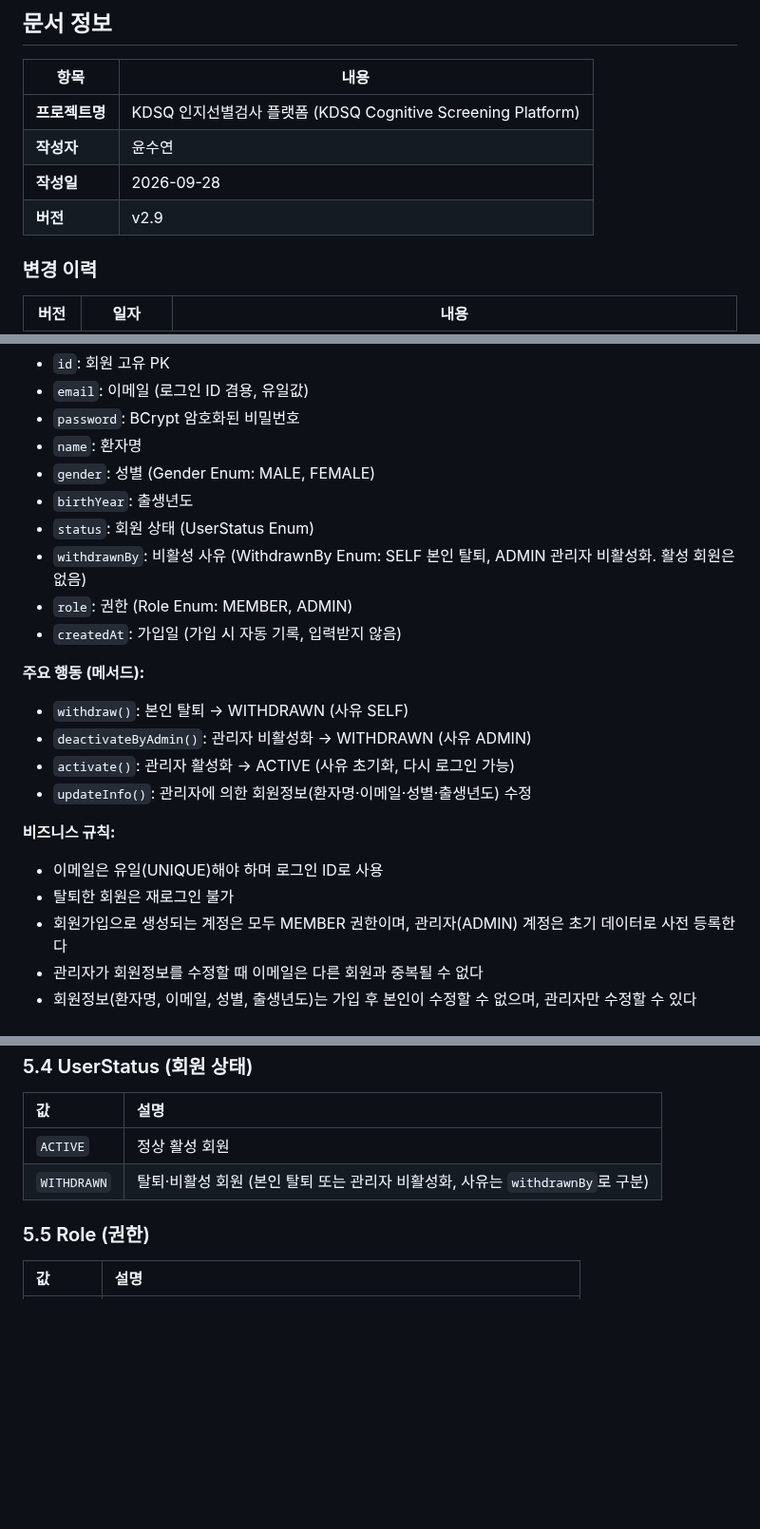
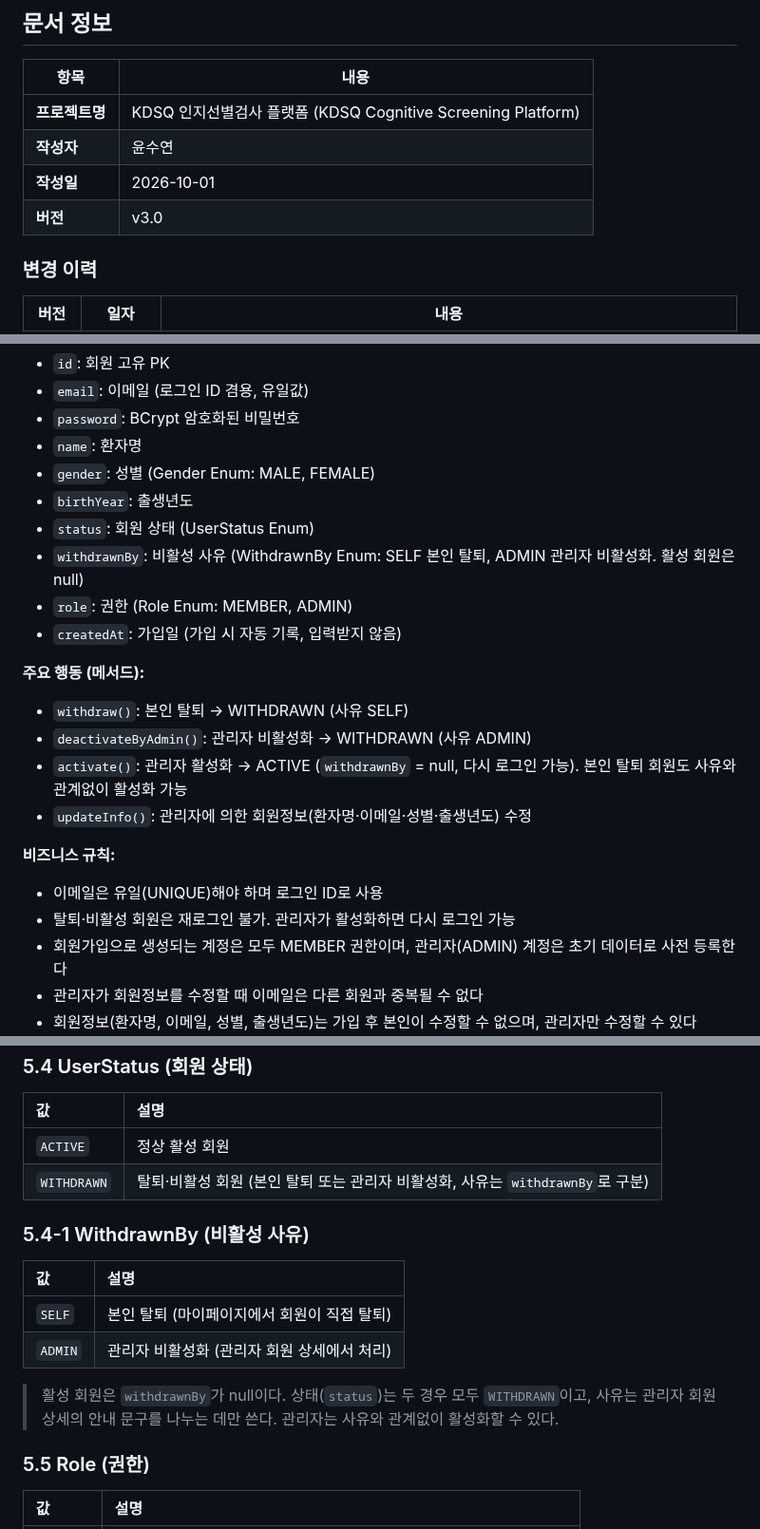
Before and after one commit to ekdud01/Mini_Project_2, a Markdown page: 필수제출문서/1.도메인설계서_2조.md, 3 parts joined by grey strips. Shown at 95% size. Drawn GitHub-style; blank space fills up the shorter version.

Commit message:
docs: 도메인 설계서 비활성 사유(withdrawnBy)·총점 null 코드 정합성 반영
Co-authored-by: jero-06 <jeeyoung345@gmail.com>

```diff
--- a/필수제출문서/1.도메인설계서_2조.md
+++ b/필수제출문서/1.도메인설계서_2조.md
@@ -6,8 +6,8 @@
 |------|------|
 | **프로젝트명** | KDSQ 인지선별검사 플랫폼 (KDSQ Cognitive Screening Platform) |
 | **작성자** | 윤수연 |
-| **작성일** | 2026-09-28 |
-| **버전** | v2.9 |
+| **작성일** | 2026-10-01 |
+| **버전** | v3.0 |
 
 ### 변경 이력
 
@@ -149,19 +150,19 @@
 - `gender`: 성별 (Gender Enum: MALE, FEMALE)
 - `birthYear`: 출생년도
 - `status`: 회원 상태 (UserStatus Enum)
-- `withdrawnBy`: 비활성 사유 (WithdrawnBy Enum: SELF 본인 탈퇴, ADMIN 관리자 비활성화. 활성 회원은 없음)
+- `withdrawnBy`: 비활성 사유 (WithdrawnBy Enum: SELF 본인 탈퇴, ADMIN 관리자 비활성화. 활성 회원은 null)
 - `role`: 권한 (Role Enum: MEMBER, ADMIN)
 - `createdAt`: 가입일 (가입 시 자동 기록, 입력받지 않음)
 
 **주요 행동 (메서드):**
 - `withdraw()`: 본인 탈퇴 → WITHDRAWN (사유 SELF)
 - `deactivateByAdmin()`: 관리자 비활성화 → WITHDRAWN (사유 ADMIN)
-- `activate()`: 관리자 활성화 → ACTIVE (사유 초기화, 다시 로그인 가능)
+- `activate()`: 관리자 활성화 → ACTIVE (`withdrawnBy` = null, 다시 로그인 가능). 본인 탈퇴 회원도 사유와 관계없이 활성화 가능
 - `updateInfo()`: 관리자에 의한 회원정보(환자명·이메일·성별·출생년도) 수정
 
 **비즈니스 규칙:**
 - 이메일은 유일(UNIQUE)해야 하며 로그인 ID로 사용
-- 탈퇴한 회원은 재로그인 불가
+- 탈퇴·비활성 회원은 재로그인 불가. 관리자가 활성화하면 다시 로그인 가능
 - 회원가입으로 생성되는 계정은 모두 MEMBER 권한이며, 관리자(ADMIN) 계정은 초기 데이터로 사전 등록한다
 - 관리자가 회원정보를 수정할 때 이메일은 다른 회원과 중복될 수 없다
 - 회원정보(환자명, 이메일, 성별, 출생년도)는 가입 후 본인이 수정할 수 없으며, 관리자만 수정할 수 있다
@@ -363,6 +368,15 @@ classDiagram
 | `ACTIVE` | 정상 활성 회원 |
 | `WITHDRAWN` | 탈퇴·비활성 회원 (본인 탈퇴 또는 관리자 비활성화, 사유는 `withdrawnBy`로 구분) |
 
+### 5.4-1 WithdrawnBy (비활성 사유)
+
+| 값 | 설명 |
+| :--- | :--- |
+| `SELF` | 본인 탈퇴 (마이페이지에서 회원이 직접 탈퇴) |
+| `ADMIN` | 관리자 비활성화 (관리자 회원 상세에서 처리) |
+
+> 활성 회원은 `withdrawnBy`가 null이다. 상태(`status`)는 두 경우 모두 `WITHDRAWN`이고, 사유는 관리자 회원 상세의 안내 문구를 나누는 데만 쓴다. 관리자는 사유와 관계없이 활성화할 수 있다.
+
 ### 5.5 Role (권한)
 
 | 값 | 설명 |
```
Also changed, not shown: other parts of 필수제출문서/1.도메인설계서_2조.md (+6 -1 lines).
